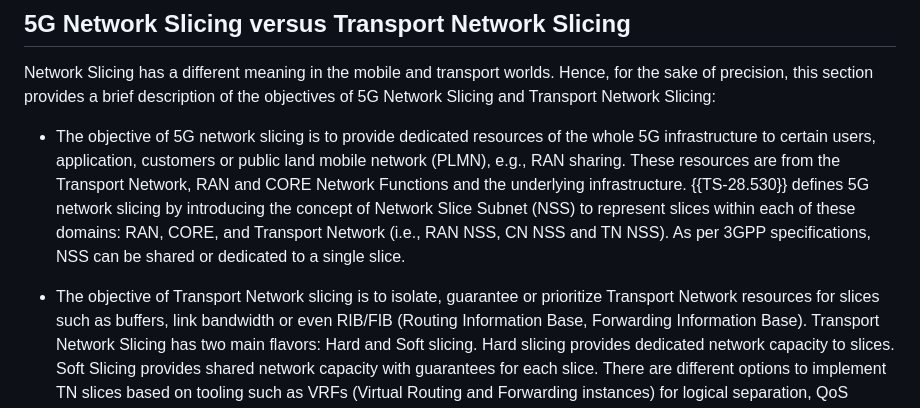
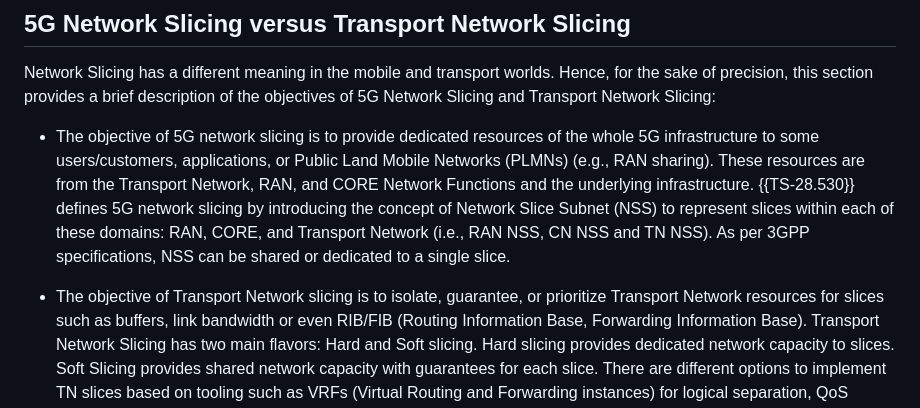
Before and after one commit to boucadair/5g-slice-realization, a Markdown page: draft-srld-teas-5g-slicing.md, the part around the change. Drawn GitHub-style.

```diff
--- a/draft-srld-teas-5g-slicing.md
+++ b/draft-srld-teas-5g-slicing.md
@@ -213,9 +213,9 @@ An extended list of abbreviations used in this document are listed in {{ext-abbr
    Transport Network Slicing:
 
    *  The objective of 5G network slicing is to provide dedicated
-      resources of the whole 5G infrastructure to certain users,
-      application, customers or public land mobile network (PLMN), e.g.,
-      RAN sharing.  These resources are from the Transport Network, RAN
+      resources of the whole 5G infrastructure to some users/customers,
+      applications, or Public Land Mobile Networks (PLMNs) (e.g.,
+      RAN sharing). These resources are from the Transport Network, RAN,
       and CORE Network Functions and the underlying infrastructure.
       {{TS-28.530}} defines 5G network slicing by introducing the concept
       of Network Slice Subnet (NSS) to represent slices within each of
@@ -224,7 +224,7 @@ An extended list of abbreviations used in this document are listed in {{ext-abbr
       dedicated to a single slice.
 
    *  The objective of Transport Network slicing is to isolate,
-      guarantee or prioritize Transport Network resources for slices
+      guarantee, or prioritize Transport Network resources for slices
       such as buffers, link bandwidth or even RIB/FIB (Routing
       Information Base, Forwarding Information Base).  Transport Network
       Slicing has two main flavors: Hard and Soft slicing.  Hard slicing
```
